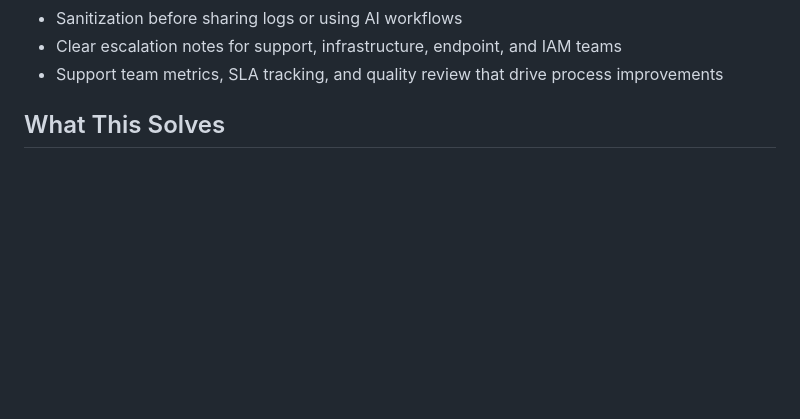
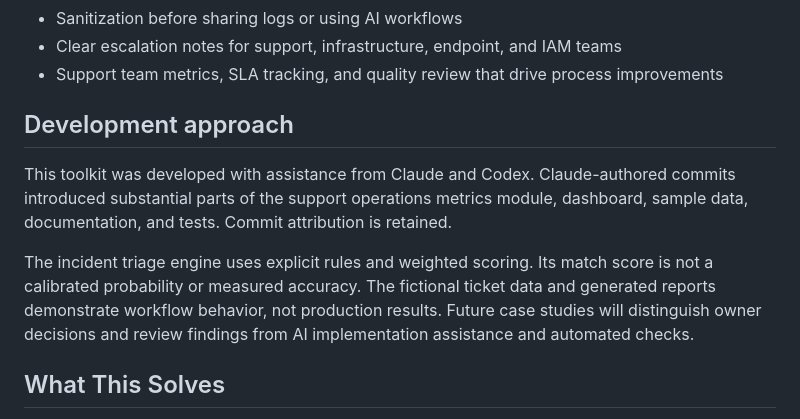
Before and after one commit to emckrieth/ai-support-triage-toolkit, a Markdown page: README.md, the part around the change. Rendered like a GitHub page; blank space fills up the shorter version.

Commit message:
Document AI assistance and portfolio evidence boundaries (#4)
README update prepared with Codex assistance; retains existing attribution and makes no unsupported personal-review claims.

```diff
--- a/README.md
+++ b/README.md
@@ -12,6 +12,12 @@ The goal is to show practical enterprise support skills:
 - Sanitization before sharing logs or using AI workflows
 - Clear escalation notes for support, infrastructure, endpoint, and IAM teams
 - Support team metrics, SLA tracking, and quality review that drive process improvements
+
+## Development approach
+
+This toolkit was developed with assistance from Claude and Codex. Claude-authored commits introduced substantial parts of the support operations metrics module, dashboard, sample data, documentation, and tests. Commit attribution is retained.
+
+The incident triage engine uses explicit rules and weighted scoring. Its match score is not a calibrated probability or measured accuracy. The fictional ticket data and generated reports demonstrate workflow behavior, not production results. Future case studies will distinguish owner decisions and review findings from AI implementation assistance and automated checks.
 
 ## What This Solves
 
```
